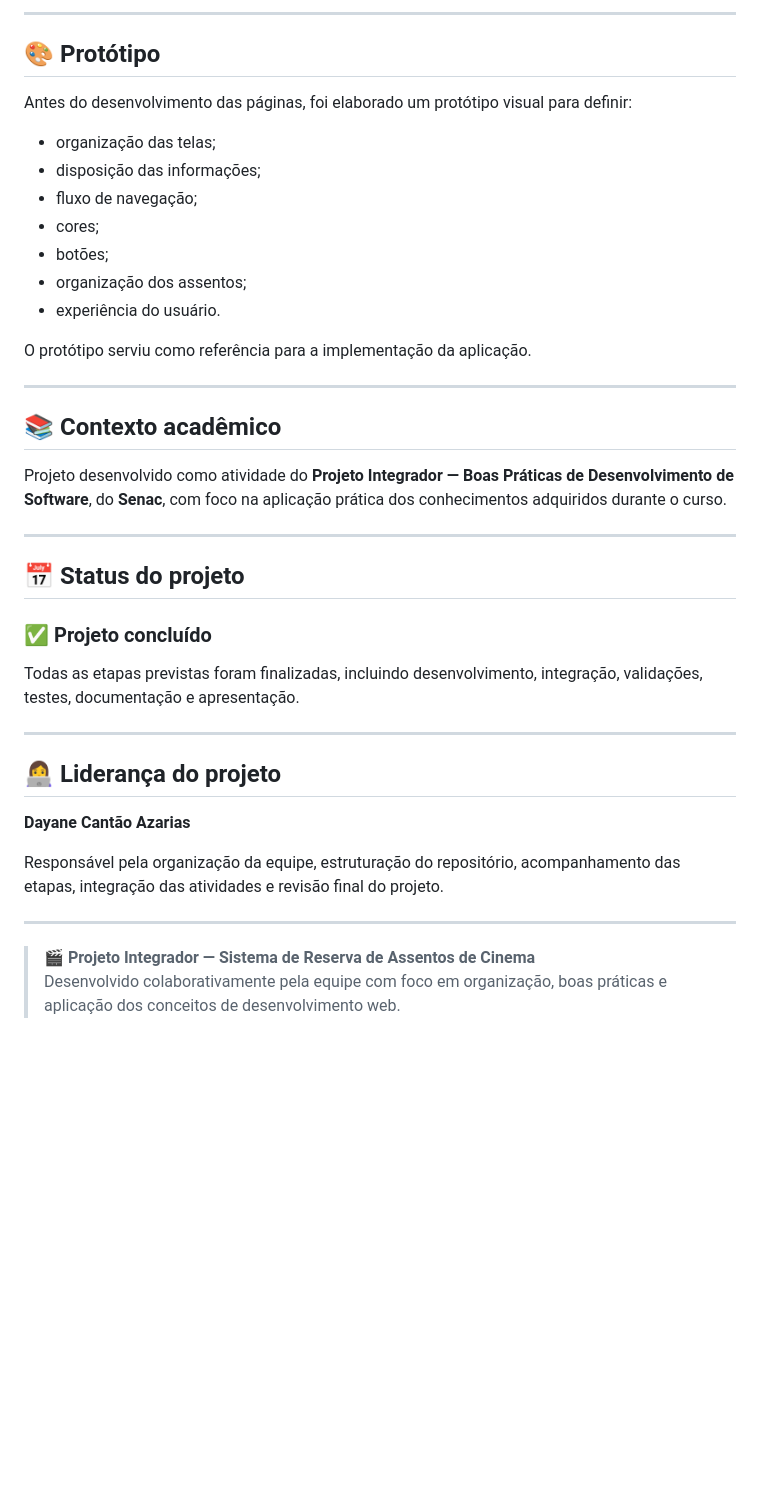
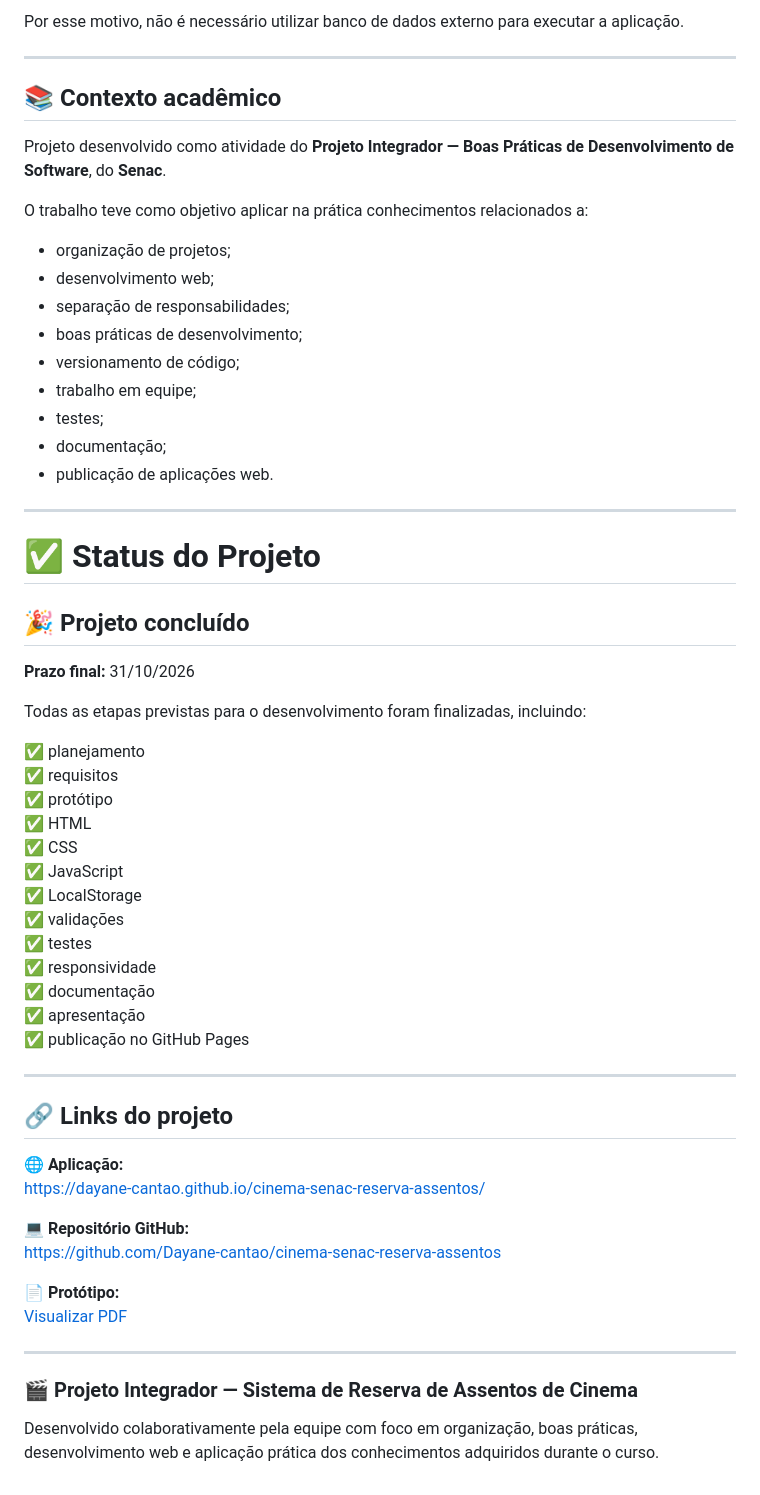
Before and after one commit to Dayane-cantao/cinema-senac-reserva-assentos, a Markdown page: README.md, the part around one of its changes. Rendered like a GitHub page; blank space fills up the shorter version.

Commit message:
Update README.md
Atua

```diff
--- a/README.md
+++ b/README.md
@@ -258,43 +453,62 @@ Durante o desenvolvimento, foram considerados testes relacionados a:
----
-
-## 🎨 Protótipo
-
-Antes do desenvolvimento das páginas, foi elaborado um protótipo visual para definir:
-
-- organização das telas;
-- disposição das informações;
-- fluxo de navegação;
-- cores;
-- botões;
-- organização dos assentos;
-- experiência do usuário.
-
-O protótipo serviu como referência para a implementação da aplicação.
+Por esse motivo, não é necessário utilizar banco de dados externo para executar a aplicação.
 
 ---
 
 ## 📚 Contexto acadêmico
 
-Projeto desenvolvido como atividade do **Projeto Integrador — Boas Práticas de Desenvolvimento de Software**, do **Senac**, com foco na aplicação prática dos conhecimentos adquiridos durante o curso.
+Projeto desenvolvido como atividade do **Projeto Integrador — Boas Práticas de Desenvolvimento de Software**, do **Senac**.
+
+O trabalho teve como objetivo aplicar na prática conhecimentos relacionados a:
+
+- organização de projetos;
+- desenvolvimento web;
+- separação de responsabilidades;
+- boas práticas de desenvolvimento;
+- versionamento de código;
+- trabalho em equipe;
+- testes;
+- documentação;
+- publicação de aplicações web.
 
 ---
 
-## 📅 Status do projeto
+# ✅ Status do Projeto
 
-### ✅ Projeto concluído
+## 🎉 Projeto concluído
 
+**Prazo final:** 31/10/2026
 
-Todas as etapas previstas foram finalizadas, incluindo desenvolvimento, integração, validações, testes, documentação e apresentação.
+Todas as etapas previstas para o desenvolvimento foram finalizadas, incluindo:
+
+✅ planejamento
+✅ requisitos
+✅ protótipo
+✅ HTML
+✅ CSS
+✅ JavaScript
+✅ LocalStorage
+✅ validações
+✅ testes
+✅ responsividade
+✅ documentação
+✅ apresentação
+✅ publicação no GitHub Pages
 
 ---
 
-## 👩‍💻 Liderança do projeto
+## 🔗 Links do projeto
 
-**Dayane Cantão Azarias**
+🌐 **Aplicação:**
+https://dayane-cantao.github.io/cinema-senac-reserva-assentos/
 
-Responsável pela organização da equipe, estruturação do repositório, acompanhamento das etapas, integração das atividades e revisão final do projeto.
+💻 **Repositório GitHub:**
+https://github.com/Dayane-cantao/cinema-senac-reserva-assentos
+
+📄 **Protótipo:**
+[Visualizar PDF](docs/prototipo-reserva-assentos.pdf)
 
 ---
 
-> 🎬 **Projeto Integrador — Sistema de Reserva de Assentos de Cinema**
-> Desenvolvido colaborativamente pela equipe com foco em organização, boas práticas e aplicação dos conceitos de desenvolvimento web.
+### 🎬 Projeto Integrador — Sistema de Reserva de Assentos de Cinema
+
+Desenvolvido colaborativamente pela equipe com foco em organização, boas práticas, desenvolvimento web e aplicação prática dos conhecimentos adquiridos durante o curso.
```
Also changed, not shown: other parts of README.md (+316 -121 lines).
